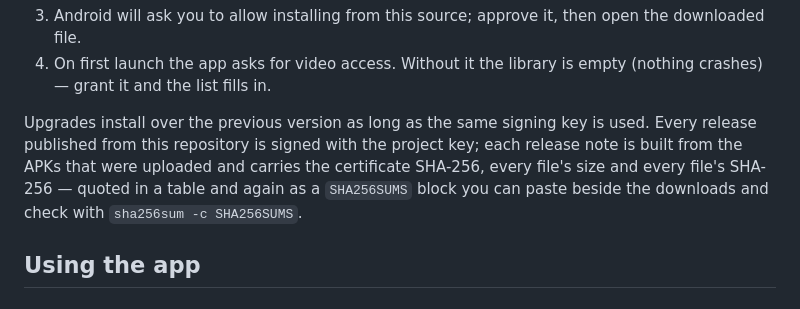
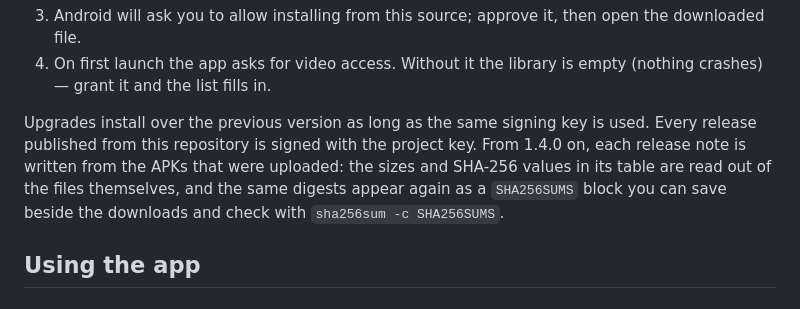
Before and after one commit to NarDecH/Android_VDO_Player, a Markdown page: docs/README.md, the part around the change. GitHub-like rendering.

Commit message:
Say when the generated release notes start
The manual described every release note as carrying a per-file SHA-256 in its
table and a SHA256SUMS block, but 1.3.0 was published before the notes were
generated from the APKs, so its page is shaped differently. Promising a shape
some pages do not have sends a reader looking for a column that is not there;
the sentence now says which releases it describes.

```diff
--- a/docs/README.md
+++ b/docs/README.md
@@ -150,10 +150,10 @@ device that will play it.
 
 Upgrades install over the previous version as long as the same signing key is
 used. Every release published from this repository is signed with the project
-key; each release note is built from the APKs that were uploaded and carries the
-certificate SHA-256, every file's size and every file's SHA-256 — quoted in a table
-and again as a `SHA256SUMS` block you can paste beside the downloads and check with
-`sha256sum -c SHA256SUMS`.
+key. From 1.4.0 on, each release note is written from the APKs that were
+uploaded: the sizes and SHA-256 values in its table are read out of the files
+themselves, and the same digests appear again as a `SHA256SUMS` block you can
+save beside the downloads and check with `sha256sum -c SHA256SUMS`.
 
 ## Using the app
 
```
